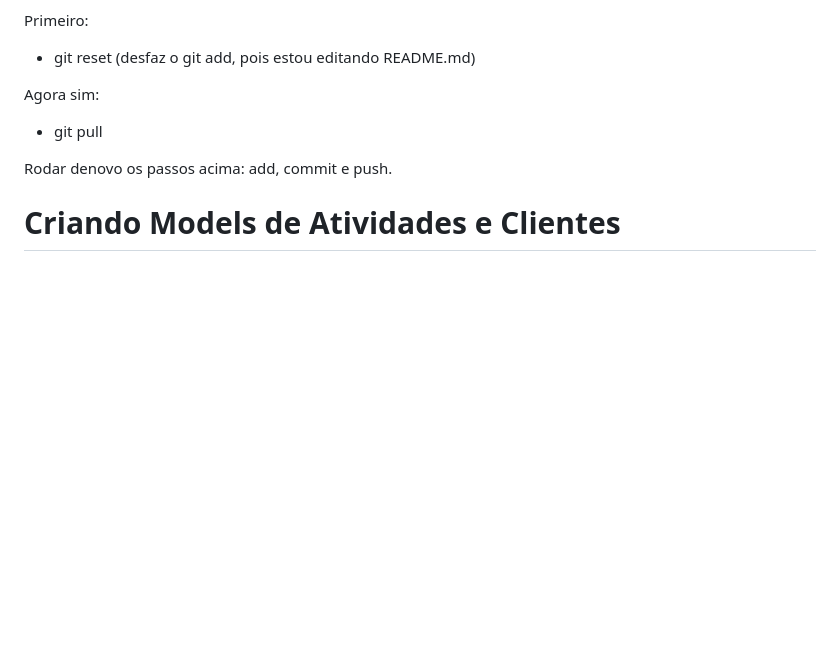
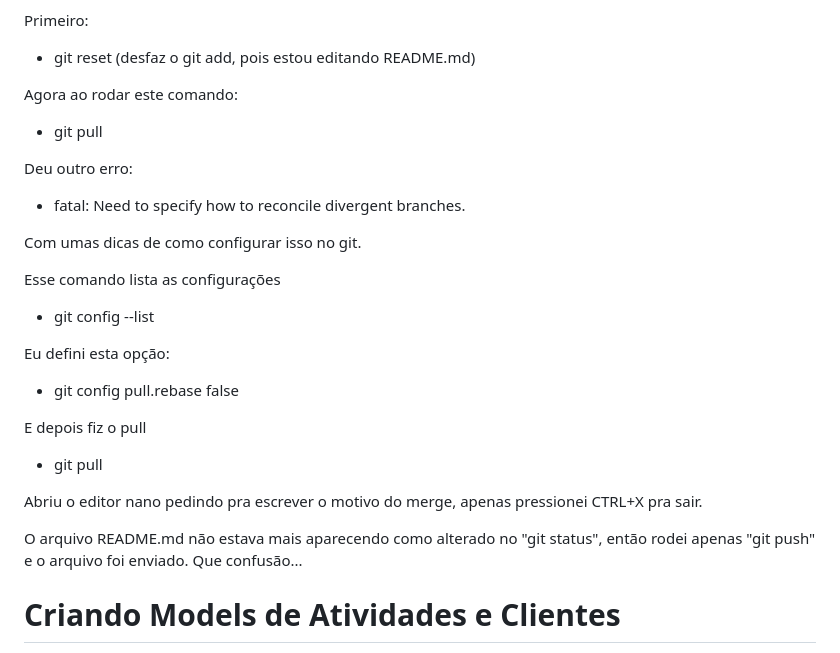
Before and after one commit to cybervoigt/laravel-example-app-01, a Markdown page: README.md, the part around the change. Rendered like a GitHub page; blank space fills up the shorter version.

Commit message:
mais umas obs...

```diff
--- a/README.md
+++ b/README.md
@@ -625,10 +625,26 @@ Isso aconteceu porque o repositório remoto foi modificado, e preciso rodar um "
 Primeiro:
 - git reset (desfaz o git add, pois estou editando README.md)
 
-Agora sim:
+Agora ao rodar este comando:
 - git pull
 
-Rodar denovo os passos acima: add, commit e push.
+Deu outro erro:
+- fatal: Need to specify how to reconcile divergent branches.
+
+Com umas dicas de como configurar isso no git.
+
+Esse comando lista as configurações
+- git config --list
+
+Eu defini esta opção:
+- git config pull.rebase false
+
+E depois fiz o pull
+- git pull
+
+Abriu o editor nano pedindo pra escrever o motivo do merge, apenas pressionei CTRL+X pra sair.
+
+O arquivo README.md não estava mais aparecendo como alterado no "git status", então rodei apenas "git push" e o arquivo foi enviado. Que confusão...
 
 
 # Criando Models de Atividades e Clientes
```
